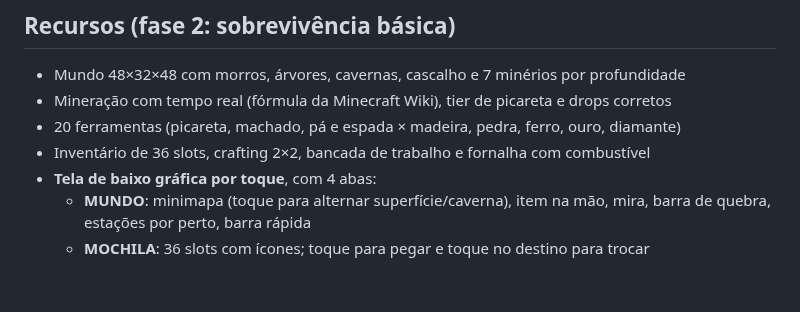
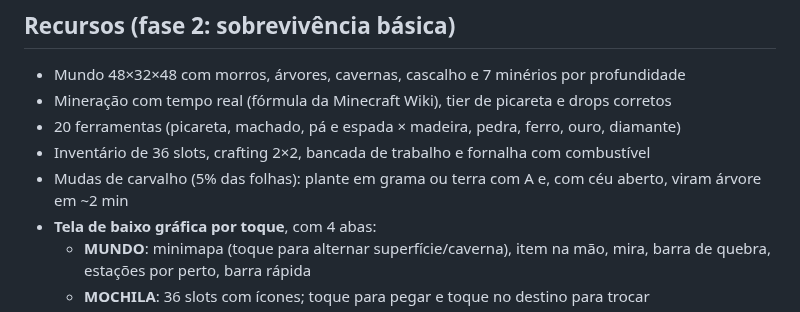
Before and after one commit to hroderik/bloco, a Markdown page: blocods/README.md, the part around the change. GitHub-like rendering; blank space fills up the shorter version.

```diff
--- a/blocods/README.md
+++ b/blocods/README.md
@@ -8,6 +8,7 @@ Não usa código nem assets do Minecraft: todos os gráficos são gerados por c
 - Mineração com tempo real (fórmula da Minecraft Wiki), tier de picareta e drops corretos
 - 20 ferramentas (picareta, machado, pá e espada × madeira, pedra, ferro, ouro, diamante)
 - Inventário de 36 slots, crafting 2×2, bancada de trabalho e fornalha com combustível
+- Mudas de carvalho (5% das folhas): plante em grama ou terra com A e, com céu aberto, viram árvore em ~2 min
 - **Tela de baixo gráfica por toque**, com 4 abas:
   - **MUNDO**: minimapa (toque para alternar superfície/caverna), item na mão, mira, barra de quebra, estações por perto, barra rápida
   - **MOCHILA**: 36 slots com ícones; toque para pegar e toque no destino para trocar
```
Also changed, not shown: README.md (+12 -6 lines), blocogba/README.md (+1 -0 lines), docs/screenshots/ds7_muda.png (added), docs/screenshots/ds8_arvore.png (added), docs/screenshots/gba6_muda.png (added), docs/screenshots/gba7_arvore.png (added).
